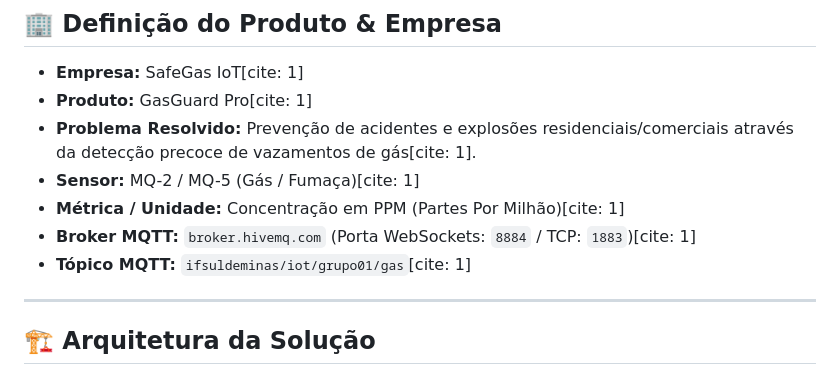
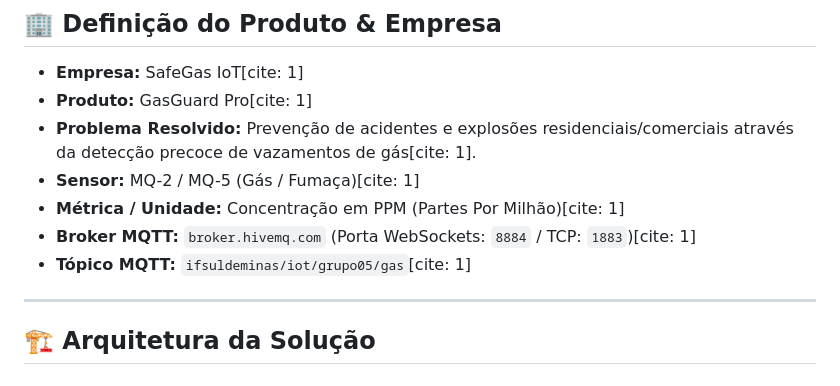
Before and after one commit to TanglyFlower497/SafeGas-IoT, a Markdown page: README.md, the part around the change. Drawn GitHub-style.

```diff
--- a/README.md
+++ b/README.md
@@ -11,7 +11,7 @@ Projeto IoT para detecção contínua de vazamentos de gás inflamável, envio d
 * **Sensor:** MQ-2 / MQ-5 (Gás / Fumaça)[cite: 1]
 * **Métrica / Unidade:** Concentração em PPM (Partes Por Milhão)[cite: 1]
 * **Broker MQTT:** `broker.hivemq.com` (Porta WebSockets: `8884` / TCP: `1883`)[cite: 1]
-* **Tópico MQTT:** `ifsuldeminas/iot/grupo01/gas`[cite: 1]
+* **Tópico MQTT:** `ifsuldeminas/iot/grupo05/gas`[cite: 1]
 
 ---
 
```
